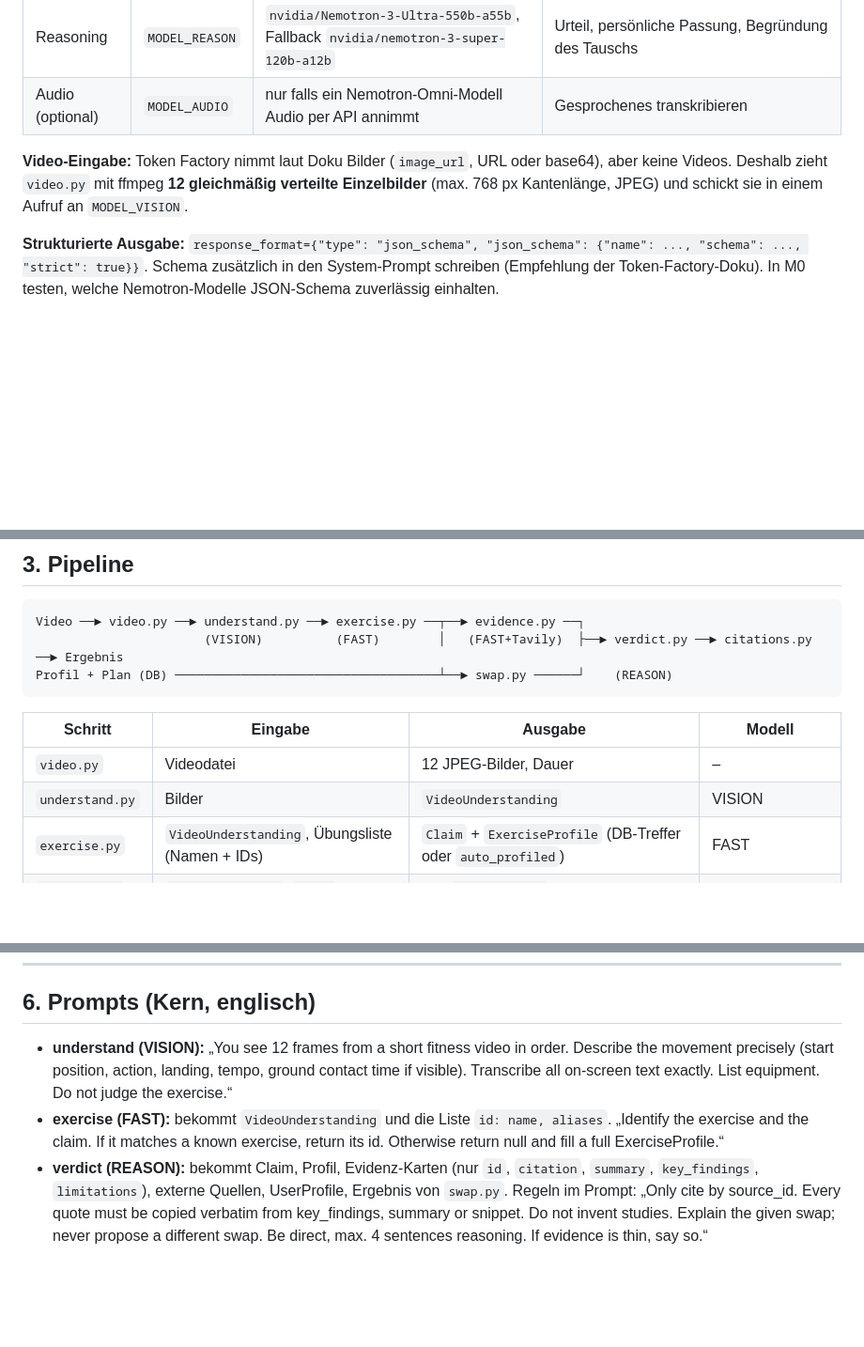
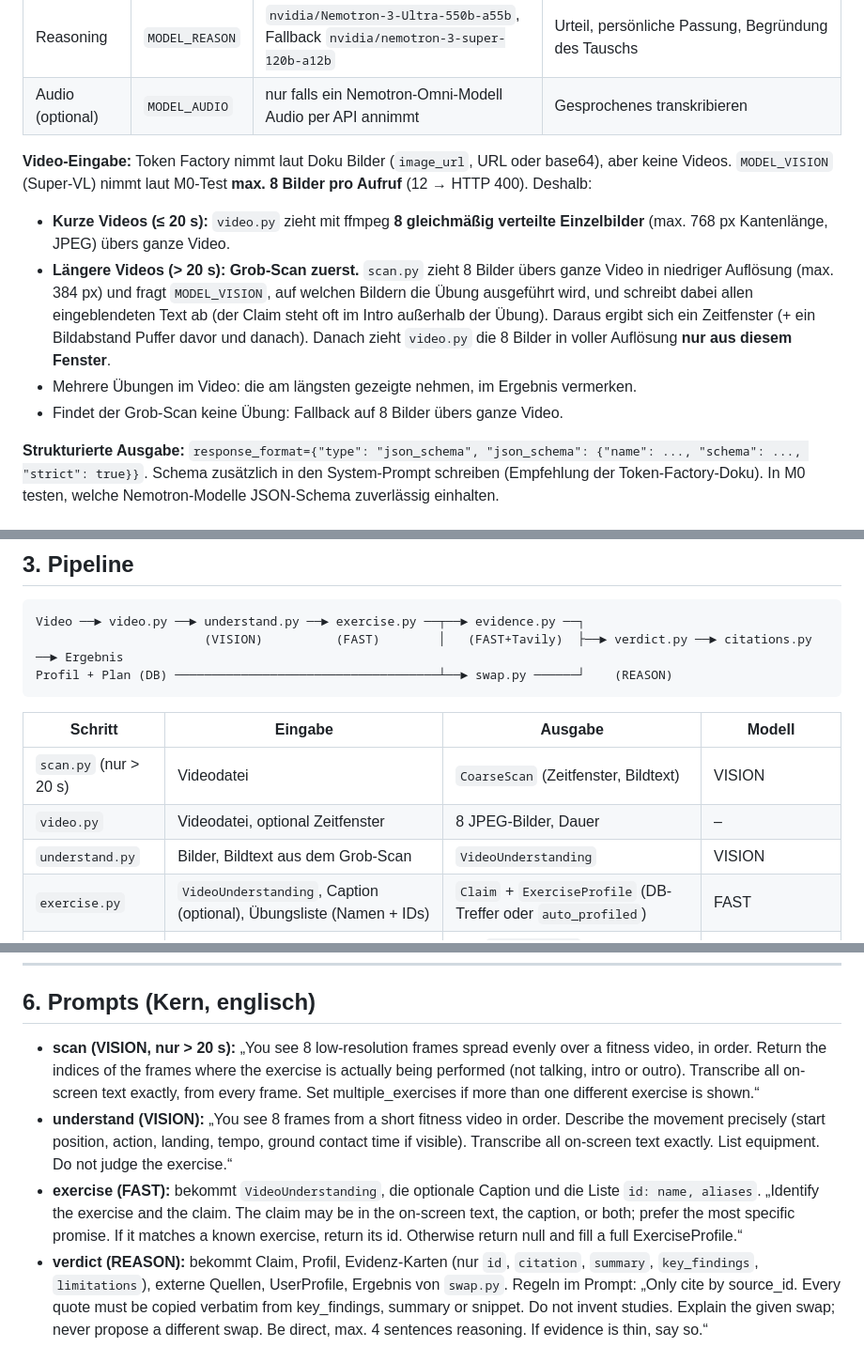
Before and after one commit to iblametitus/hangtime, a Markdown page: docs/SPEC.md, 3 parts joined by grey strips. Shown at 94% size. Drawn GitHub-style; blank space fills up the shorter version.

```diff
--- a/docs/SPEC.md
+++ b/docs/SPEC.md
@@ -34,7 +35,12 @@ Alle IDs in `app/config.py` über Env-Variablen. Die Standardwerte unten stammen
 | Reasoning | `MODEL_REASON` | `nvidia/Nemotron-3-Ultra-550b-a55b`, Fallback `nvidia/nemotron-3-super-120b-a12b` | Urteil, persönliche Passung, Begründung des Tauschs |
 | Audio (optional) | `MODEL_AUDIO` | nur falls ein Nemotron-Omni-Modell Audio per API annimmt | Gesprochenes transkribieren |
 
-**Video-Eingabe:** Token Factory nimmt laut Doku Bilder (`image_url`, URL oder base64), aber keine Videos. Deshalb zieht `video.py` mit ffmpeg **12 gleichmäßig verteilte Einzelbilder** (max. 768 px Kantenlänge, JPEG) und schickt sie in einem Aufruf an `MODEL_VISION`.
+**Video-Eingabe:** Token Factory nimmt laut Doku Bilder (`image_url`, URL oder base64), aber keine Videos. `MODEL_VISION` (Super-VL) nimmt laut M0-Test **max. 8 Bilder pro Aufruf** (12 → HTTP 400). Deshalb:
+
+- **Kurze Videos (≤ 20 s):** `video.py` zieht mit ffmpeg **8 gleichmäßig verteilte Einzelbilder** (max. 768 px Kantenlänge, JPEG) übers ganze Video.
+- **Längere Videos (> 20 s): Grob-Scan zuerst.** `scan.py` zieht 8 Bilder übers ganze Video in niedriger Auflösung (max. 384 px) und fragt `MODEL_VISION`, auf welchen Bildern die Übung ausgeführt wird, und schreibt dabei allen eingeblendeten Text ab (der Claim steht oft im Intro außerhalb der Übung). Daraus ergibt sich ein Zeitfenster (+ ein Bildabstand Puffer davor und danach). Danach zieht `video.py` die 8 Bilder in voller Auflösung **nur aus diesem Fenster**.
+- Mehrere Übungen im Video: die am längsten gezeigte nehmen, im Ergebnis vermerken.
+- Findet der Grob-Scan keine Übung: Fallback auf 8 Bilder übers ganze Video.
 
 **Strukturierte Ausgabe:** `response_format={"type": "json_schema", "json_schema": {"name": ..., "schema": ..., "strict": true}}`. Schema zusätzlich in den System-Prompt schreiben (Empfehlung der Token-Factory-Doku). In M0 testen, welche Nemotron-Modelle JSON-Schema zuverlässig einhalten.
 
@@ -50,9 +56,10 @@ Profil + Plan (DB) ────────────────────
 
 | Schritt | Eingabe | Ausgabe | Modell |
 |---|---|---|---|
-| `video.py` | Videodatei | 12 JPEG-Bilder, Dauer | – |
-| `understand.py` | Bilder | `VideoUnderstanding` | VISION |
-| `exercise.py` | `VideoUnderstanding`, Übungsliste (Namen + IDs) | `Claim` + `ExerciseProfile` (DB-Treffer oder `auto_profiled`) | FAST |
+| `scan.py` (nur > 20 s) | Videodatei | `CoarseScan` (Zeitfenster, Bildtext) | VISION |
+| `video.py` | Videodatei, optional Zeitfenster | 8 JPEG-Bilder, Dauer | – |
+| `understand.py` | Bilder, Bildtext aus dem Grob-Scan | `VideoUnderstanding` | VISION |
+| `exercise.py` | `VideoUnderstanding`, Caption (optional), Übungsliste (Namen + IDs) | `Claim` + `ExerciseProfile` (DB-Treffer oder `auto_profiled`) | FAST |
 | `evidence.py` | `ExerciseProfile`, `Claim` | 1–5 `EvidenceCard`, ggf. Tavily-Treffer | FAST + Tavily |
 | `swap.py` | `ExerciseProfile`, `TrainingPlan`, `UserProfile` | `SwapProposal` oder `null` | – (deterministisch) |
 | `verdict.py` | alles oben | `Verdict` | REASON |
@@ -248,8 +260,9 @@ Nächste Einheit: erste Session mit `weekday` ≥ heute, sonst erste Session im
 
 ## 6. Prompts (Kern, englisch)
 
-- **understand (VISION):** „You see 12 frames from a short fitness video in order. Describe the movement precisely (start position, action, landing, tempo, ground contact time if visible). Transcribe all on-screen text exactly. List equipment. Do not judge the exercise.“
-- **exercise (FAST):** bekommt `VideoUnderstanding` und die Liste `id: name, aliases`. „Identify the exercise and the claim. If it matches a known exercise, return its id. Otherwise return null and fill a full ExerciseProfile.“
+- **scan (VISION, nur > 20 s):** „You see 8 low-resolution frames spread evenly over a fitness video, in order. Return the indices of the frames where the exercise is actually being performed (not talking, intro or outro). Transcribe all on-screen text exactly, from every frame. Set multiple_exercises if more than one different exercise is shown.“
+- **understand (VISION):** „You see 8 frames from a short fitness video in order. Describe the movement precisely (start position, action, landing, tempo, ground contact time if visible). Transcribe all on-screen text exactly. List equipment. Do not judge the exercise.“
+- **exercise (FAST):** bekommt `VideoUnderstanding`, die optionale Caption und die Liste `id: name, aliases`. „Identify the exercise and the claim. The claim may be in the on-screen text, the caption, or both; prefer the most specific promise. If it matches a known exercise, return its id. Otherwise return null and fill a full ExerciseProfile.“
 - **verdict (REASON):** bekommt Claim, Profil, Evidenz-Karten (nur `id`, `citation`, `summary`, `key_findings`, `limitations`), externe Quellen, UserProfile, Ergebnis von `swap.py`. Regeln im Prompt: „Only cite by source_id. Every quote must be copied verbatim from key_findings, summary or snippet. Do not invent studies. Explain the given swap; never propose a different swap. Be direct, max. 4 sentences reasoning. If evidence is thin, say so.“
 
 ---
```
Also changed, not shown: other parts of docs/SPEC.md (+9 -3 lines), docs/PLAN.md (+8 -5 lines).
